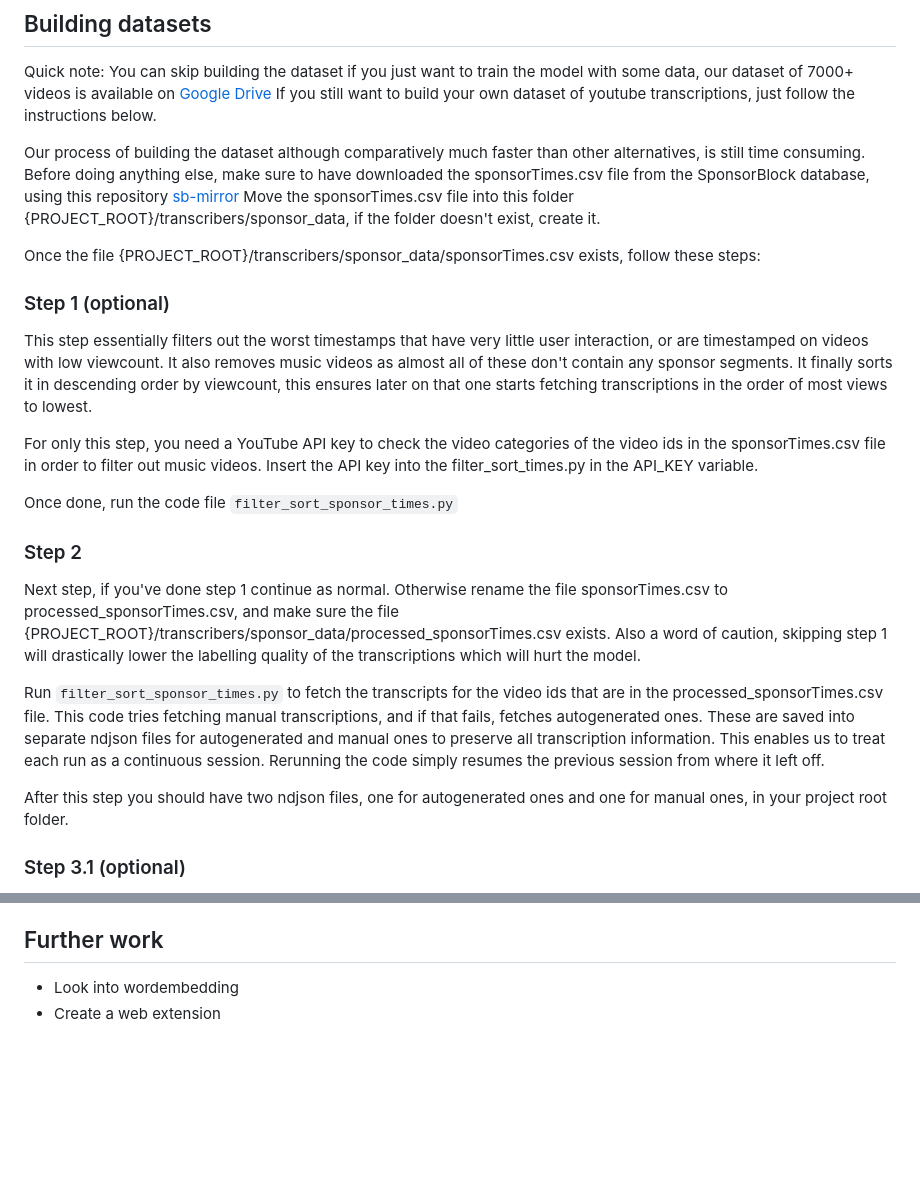
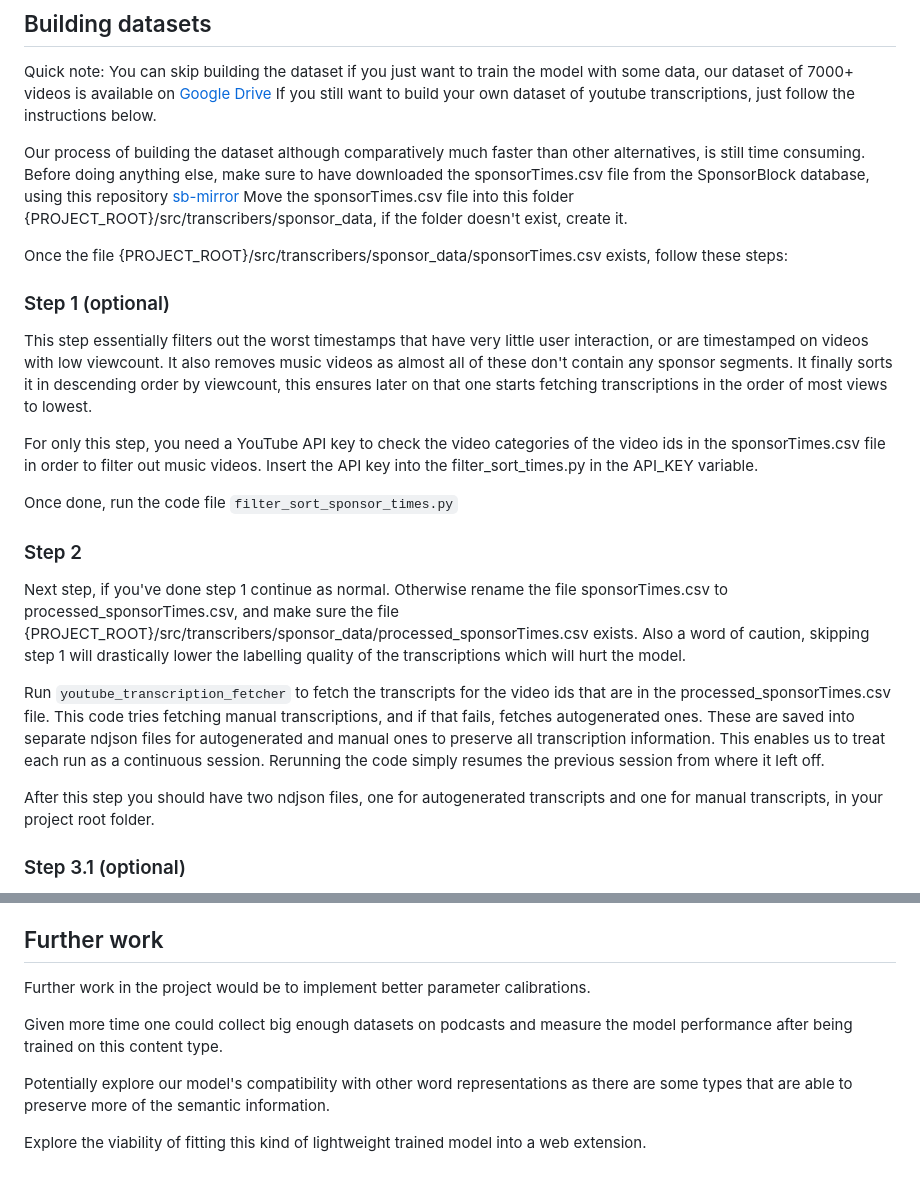
Before and after one commit to Kaholaz/sponsorblock-naive-bayes, a Markdown page: README.md, 2 parts joined by grey strips. Drawn GitHub-style; blank space fills up the shorter version.

Commit message:
README expanded "Further work", updated old file paths.

```diff
--- a/README.md
+++ b/README.md
@@ -79,9 +79,9 @@ If you still want to build your own dataset of youtube transcriptions, just foll
 
 Our process of building the dataset although comparatively much faster than other alternatives, is still time consuming.
 Before doing anything else, make sure to have downloaded the sponsorTimes.csv file from the SponsorBlock database, using this repository [sb-mirror](https://github.com/mchangrh/sb-mirror)
-Move the sponsorTimes.csv file into this folder {PROJECT_ROOT}/transcribers/sponsor_data, if the folder doesn't exist, create it.
+Move the sponsorTimes.csv file into this folder {PROJECT_ROOT}/src/transcribers/sponsor_data, if the folder doesn't exist, create it.
 
-Once the file {PROJECT_ROOT}/transcribers/sponsor_data/sponsorTimes.csv exists, follow these steps:
+Once the file {PROJECT_ROOT}/src/transcribers/sponsor_data/sponsorTimes.csv exists, follow these steps:
 
 ### Step 1 (optional)
 This step essentially filters out the worst timestamps that have very little user interaction, or are timestamped on videos with low viewcount. It also removes music videos as almost all of these don't contain any sponsor segments. It finally sorts it in descending order by viewcount, this ensures later on that one starts fetching transcriptions in the order of most views to lowest.
@@ -92,12 +92,12 @@ Insert the API key into the filter_sort_times.py in the API_KEY variable.
 Once done, run the code file `filter_sort_sponsor_times.py`
 
 ### Step 2
-Next step, if you've done step 1 continue as normal. Otherwise rename the file sponsorTimes.csv to processed_sponsorTimes.csv, and make sure the file {PROJECT_ROOT}/transcribers/sponsor_data/processed_sponsorTimes.csv exists. Also a word of caution, skipping step 1 will drastically lower the labelling quality of the transcriptions which will hurt the model.
+Next step, if you've done step 1 continue as normal. Otherwise rename the file sponsorTimes.csv to processed_sponsorTimes.csv, and make sure the file {PROJECT_ROOT}/src/transcribers/sponsor_data/processed_sponsorTimes.csv exists. Also a word of caution, skipping step 1 will drastically lower the labelling quality of the transcriptions which will hurt the model.
 
-Run `filter_sort_sponsor_times.py` to fetch the transcripts for the video ids that are in the processed_sponsorTimes.csv file.
+Run `youtube_transcription_fetcher` to fetch the transcripts for the video ids that are in the processed_sponsorTimes.csv file.
 This code tries fetching manual transcriptions, and if that fails, fetches autogenerated ones. These are saved into separate ndjson files for autogenerated and manual ones to preserve all transcription information. This enables us to treat each run as a continuous session. Rerunning the code simply resumes the previous session from where it left off.
 
-After this step you should have two ndjson files, one for autogenerated ones and one for manual ones, in your project root folder.
+After this step you should have two ndjson files, one for autogenerated transcripts and one for manual transcripts, in your project root folder.
 
 
 ### Step 3.1 (optional)
@@ -129,5 +129,10 @@ We've been unable to test training the model on other content-types than YouTube
 
 ## Further work
 
-- Look into wordembedding
-- Create a web extension
+Further work in the project would be to implement better parameter calibrations.
+
+Given more time one could collect big enough datasets on podcasts and measure the model performance after being trained on this content type.
+
+Potentially explore our model's compatibility with other word representations as there are some types that are able to preserve more of the semantic information.
+
+Explore the viability of fitting this kind of lightweight trained model into a web extension.
```
